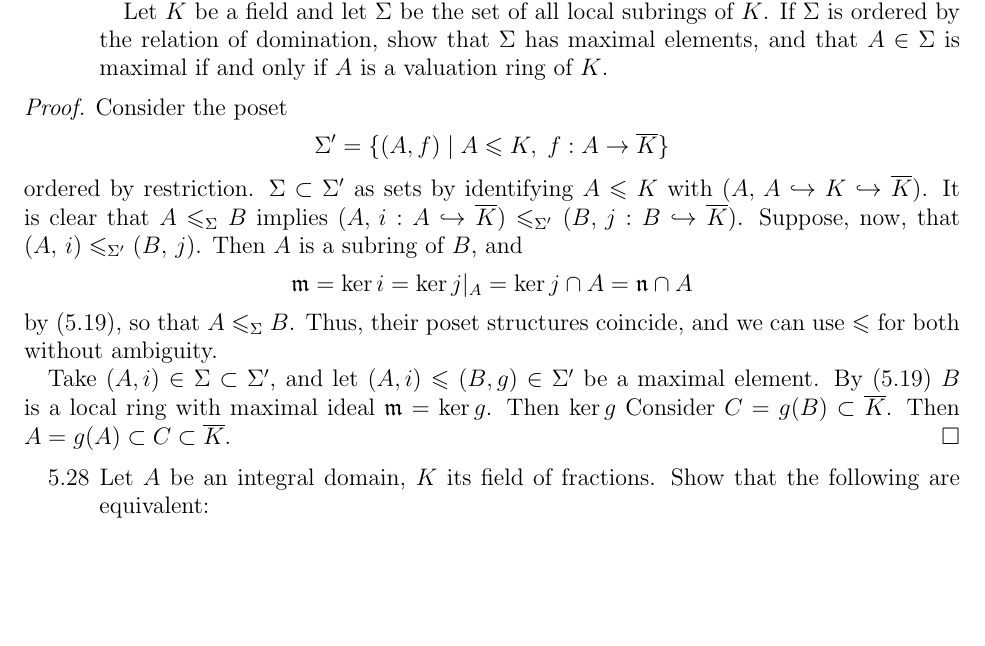
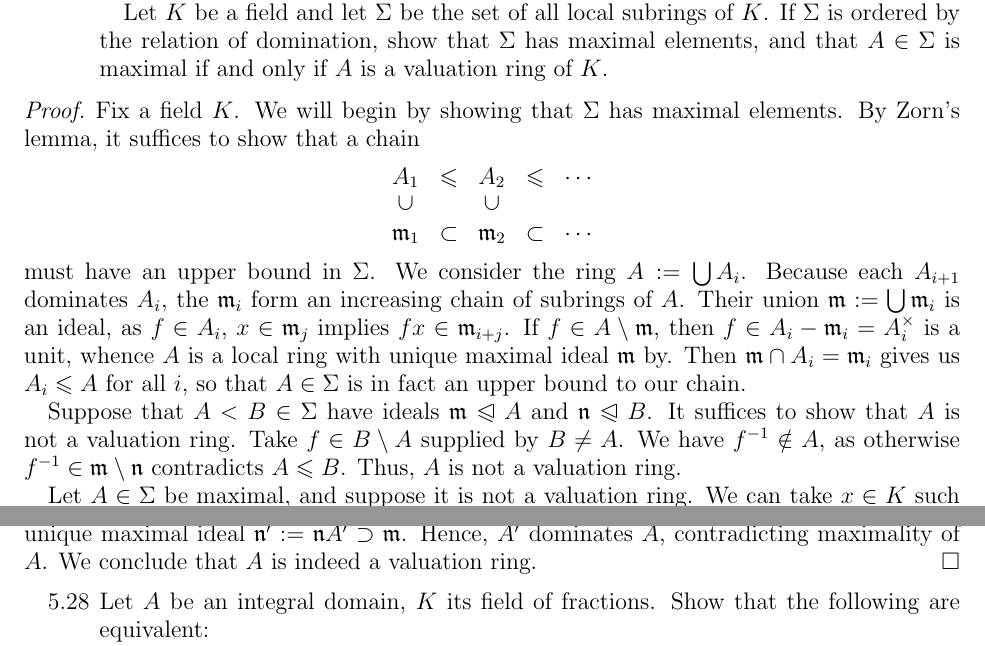
Before and after one commit to corn-muffin/atiyah-macdonald, a LaTeX paper (ch5.tex): part of page 4 of 8 before the commit and two parts of pages 4 and 5 of 8 after it, the two joined at a grey line, cut so that both start at the same text, the shorter picture padded with empty space. The pictures show the PDF file ch5.pdf that the author committed with the source.

Commit message:
Finally finished 5.27!!! That finishes chapter 5 for now :))))

```diff
--- a/ch5.tex
+++ b/ch5.tex
@@ -309,26 +309,49 @@
 \end{enumerate}
 
 \begin{proof}
-  Consider the poset
-  \begin{align*}
-    \Sigma'= \{(A,f)\mid A\leqs K, \; f:A\to \ol K\}
-  \end{align*}
-  ordered by restriction.
-  $\Sigma\subset \Sigma'$ as sets by identifying $A\leqs K$ with $(A,\,A\inj K\inj \ol K)$.
-  It is clear that $A\leqs_\Sigma B$ implies $(A,\,i:A\inj \ol K)\leqs_{\Sigma'} (B,\,j:B\inj \ol K)$.
-  Suppose, now, that $(A,\,i)\leqs_{\Sigma'} (B,\,j)$.
-  Then $A$ is a subring of $B$, and
-  \begin{align*}
-    \m = \ker i = \ker j|_A = \ker j\cap A = \n\cap A
-  \end{align*}
-  by (5.19), so that $A\leqs_\Sigma B$.
-  Thus, their poset structures coincide, and we can use $\leqs$ for both without ambiguity.
+  Fix a field $K$.
+  We will begin by showing that $\Sigma$ has maximal elements.
+  By Zorn's lemma, it suffices to show that a chain
+  \[
+    \begin{matrix}
+      A_1&\leqs & A_2&\leqs &\cdots \\
+      \rotatebox{90}{$\subset$}&&\rotatebox{90}{$\subset$}\\
+      \m_1&\subset & \m_2&\subset &\cdots \\
+    \end{matrix}
+  \]
+  must have an upper bound in $\Sigma$.
+  We consider the ring $A:=\bigcup A_i$.
+  Because each $A_{i+1}$ dominates $A_i$, the $\m_i$ form an increasing chain of subrings of $A$.
+  Their union $\m:=\bigcup \m_i$ is an ideal, as $f\in A_i$, $x\in \m_j$ implies $fx\in \m_{i+j}$.
+  If $f\in A\setminus \m$, then $f\in A_i-\m_i=A_i^\times$ is a unit, whence $A$ is a local ring with unique maximal ideal $\m$ by.
+  Then $\m\cap A_i=\m_i$ gives us $A_i\leqs A$ for all $i$, so that $A\in \Sigma$ is in fact an upper bound to our chain.
 
-  Take $(A,i)\in \Sigma\subset \Sigma'$, and let $(A,i)\leqs(B,g)\in \Sigma'$ be a maximal element.
-  By (5.19) $B$ is a local ring with maximal ideal $\m=\ker g$.
-  Then $\ker g$
-  Consider $C=g(B)\subset \ol K$.
-  Then $A=g(A)\subset C\subset \ol K$.
+  Suppose that $A<B\in \Sigma$ have ideals $\m\lideal A$ and $\n \lideal B$.
+  It suffices to show that $A$ is not a valuation ring.
+  Take $f\in B\setminus A$ supplied by $B\neq A$.
+  We have $f^{-1}\notin A$, as otherwise $f^{-1}\in \m\setminus \n$ contradicts $A\leqs B$.
+  Thus, $A$ is not a valuation ring.
+
+  Let $A\in \Sigma$ be maximal, and suppose it is not a valuation ring.
+  We can take $x\in K$ such that $x,x^{-1}\notin A$.
+  Then $(\m,x)\lideal A[x]$ is a proper ideal of $A\subsetneq A[x]$, and is thus contained in some maximal ideal $\n\lideal A[x]$.
+  Localizing at $\n$, we receive a local ring $A':=A[x]_\n\supset A$ with unique maximal ideal $\n':= \n A'\supset \m$.
+  Hence, $A'$ dominates $A$, contradicting maximality of $A$.
+  We conclude that $A$ is indeed a valuation ring.
+  % Consider the poset
+  % \begin{align*}
+  %   \Sigma'= \{(A,f)\mid A\leqs K, \; f:A\to \ol K\}
+  % \end{align*}
+  % ordered by restriction.
+  % $\Sigma\subset \Sigma'$ as sets by identifying $A\leqs K$ with $(A,\,A\inj K\inj \ol K)$.
+  % It is clear that $A\leqs_\Sigma B$ implies $(A,\,i:A\inj \ol K)\leqs_{\Sigma'} (B,\,j:B\inj \ol K)$.
+  % Suppose, now, that $(A,\,i)\leqs_{\Sigma'} (B,\,j)$.
+  % Then $A$ is a subring of $B$, and
+  % \begin{align*}
+  %   \m = \ker i = \ker j|_A = \ker j\cap A = \n\cap A
+  % \end{align*}
+  % by (5.19), so that $A\leqs_\Sigma B$.
+  % Thus, their poset structures coincide, and we can use $\leqs$ for both without ambiguity.
 \end{proof}
 
 \begin{enumerate}
```
Also changed, not shown: ch5.pdf, ch5.tex (2 more changed lines).
